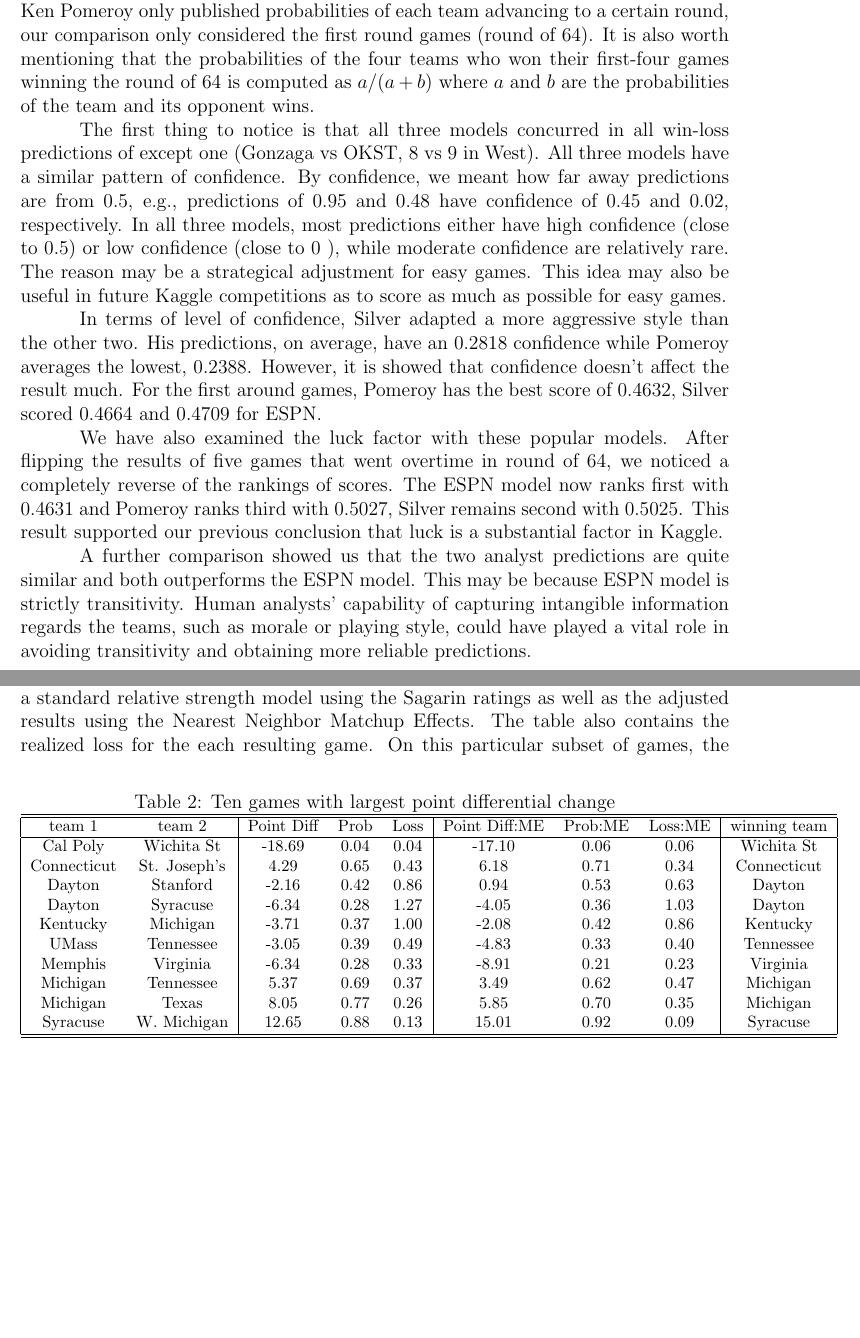
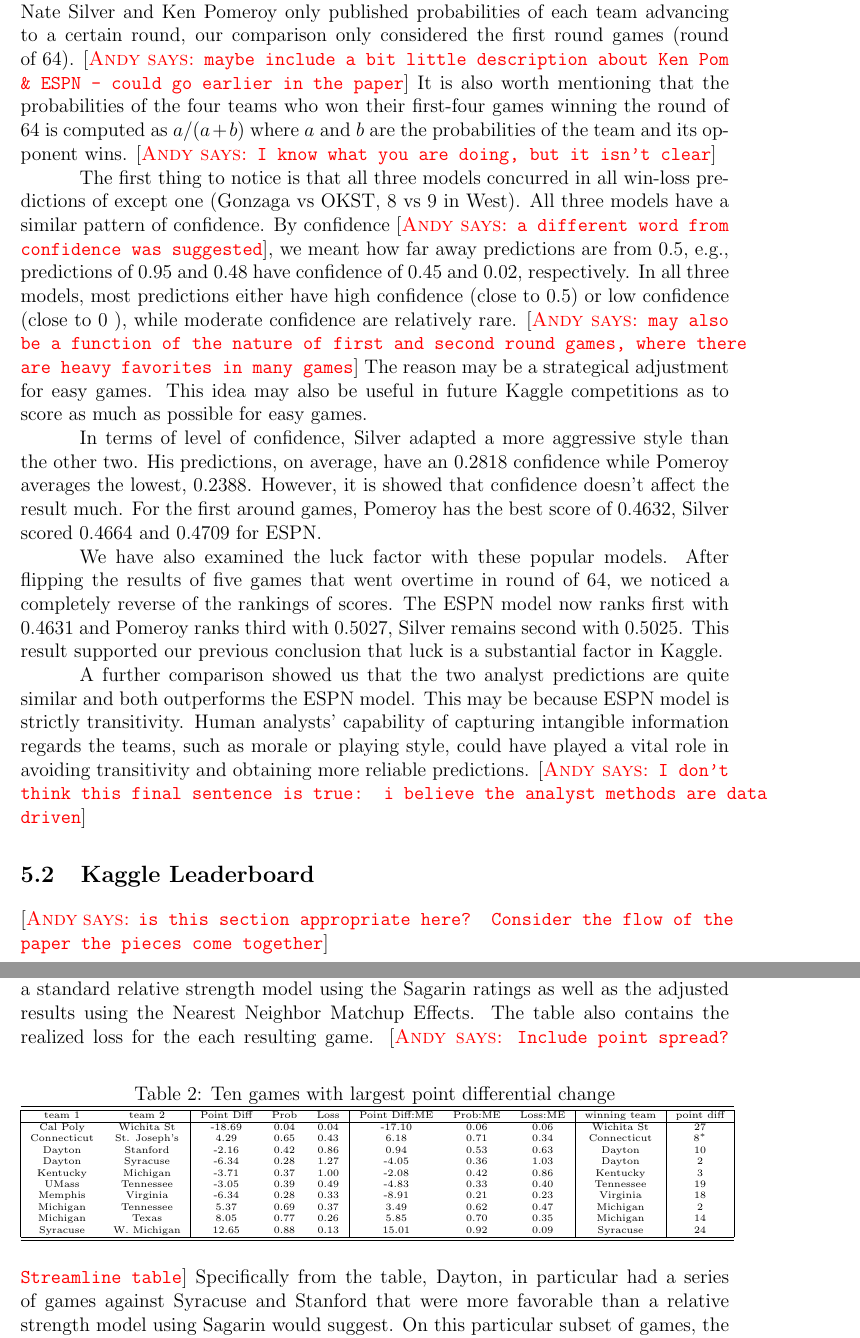
Before and after one commit to andyhoegh/NCAA, a LaTeX document (tex/JQAS.tex, which reads tex/Evaluation.tex): two parts of pages 13 and 14 of 20 before the commit and two parts of pages 13 and 15 of 21 after it, joined at a grey line, cut so that both start at the same text, the shorter picture padded with empty space. Compiled offline with pdfLaTeX.

Commit message:
evaluation revis1

```diff
--- a/tex/Evaluation.tex
+++ b/tex/Evaluation.tex
@@ -2,14 +3,15 @@
 \subsection{Popular Methods}
 \andyc{Xinran's piece here}
-March Madness prediction also drew attentions of many sport analysts and medias. We selected three popular predictions to examine their performances. These three models are: Nate Silver's prediction from 538.com, Ken Pomeroy's from kenpom.com and the Power Rating model from ESPN Insider. We will apply the Kaggle loss function to score these three models. As Nate Silver and Ken Pomeroy only published probabilities of each team advancing to a certain round, our comparison only considered the first round games (round of 64). It is also worth mentioning that the probabilities of the four teams who won their first-four games winning the round of 64 is computed as \(a/(a+b)\) where \(a\) and \(b\) are the probabilities of the team and its opponent wins.
+March Madness prediction also drew attentions of many sport analysts and medias. We selected three popular predictions to examine their performances. These three models are: Nate Silver's prediction from 538.com, Ken Pomeroy's from kenpom.com and the Power Rating model from ESPN Insider. We will apply the Kaggle loss function to score these three models. As Nate Silver and Ken Pomeroy only published probabilities of each team advancing to a certain round, our comparison only considered the first round games (round of 64). \andyc{maybe include a bit little description about Ken Pom \& ESPN - could go earlier in the paper} It is also worth mentioning that the probabilities of the four teams who won their first-four games winning the round of 64 is computed as \(a/(a+b)\) where \(a\) and \(b\) are the probabilities of the team and its opponent wins.  \andyc{I know what you are doing, but it isn't clear}
 
-The first thing to notice is that all three models concurred in all win-loss predictions of except one (Gonzaga vs OKST, 8 vs 9 in West). All three models have a similar pattern of confidence. By confidence, we meant how far away predictions are from 0.5, e.g., predictions of 0.95 and 0.48 have confidence of 0.45 and 0.02, respectively. In all three models, most predictions either have high confidence (close to 0.5) or low confidence (close to 0 ), while moderate confidence are relatively rare. The reason may be a strategical adjustment for easy games. This idea may also be useful in future Kaggle competitions as to score as much as possible for easy games.
+The first thing to notice is that all three models concurred in all win-loss predictions of except one (Gonzaga vs OKST, 8 vs 9 in West). All three models have a similar pattern of confidence. By confidence \andyc{a different word from confidence was suggested}, we meant how far away predictions are from 0.5, e.g., predictions of 0.95 and 0.48 have confidence of 0.45 and 0.02, respectively. In all three models, most predictions either have high confidence (close to 0.5) or low confidence (close to 0 ), while moderate confidence are relatively rare. \andyc{may also be a function of the nature of first and second round games, where there are heavy favorites in many games} The reason may be a strategical adjustment for easy games. This idea may also be useful in future Kaggle competitions as to score as much as possible for easy games.
 
 In terms of level of confidence, Silver adapted a more aggressive style than the other two. His predictions, on average, have an 0.2818 confidence while Pomeroy averages the lowest, 0.2388. However, it is showed that confidence doesn't affect the result much. For the first around games, Pomeroy has the best score of 0.4632, Silver scored 0.4664 and 0.4709 for ESPN.
 
 We have also examined the luck factor with these popular models. After flipping the results of five games that went overtime in round of 64, we noticed a completely reverse of the rankings of scores. The ESPN model now ranks first with 0.4631 and Pomeroy ranks third with 0.5027, Silver remains second with 0.5025. This result supported our previous conclusion that luck is a substantial factor in Kaggle.
 
-A further comparison showed us that the two analyst predictions are quite similar and both outperforms the ESPN model. This may be because ESPN model is strictly transitivity. Human analysts' capability of capturing intangible information regards the teams, such as  morale or playing style, could have played a vital role in avoiding transitivity and obtaining more reliable predictions.
+A further comparison showed us that the two analyst predictions are quite similar and both outperforms the ESPN model. This may be because ESPN model is strictly transitivity. Human analysts' capability of capturing intangible information regards the teams, such as  morale or playing style, could have played a vital role in avoiding transitivity and obtaining more reliable predictions. \andyc{I don't think this final sentence is true: i believe the analyst methods are data driven}
 
-
+\subsection{Kaggle Leaderboard}
+\andyc{is this section appropriate here?  Consider the flow of the paper the pieces come together}
 \subsection{Nearest Neighbor Matchup Effects}
@@ -27,25 +30,26 @@ To illustrate the matchup effects, consider Table~\ref{tab:change} which contain
 \begin{table}[h!]
 \caption{Ten games with largest point differential change}
-\footnotesize
+\tiny
 \centering
-\begin{tabular}{|cc | ccc | ccc | c|}
+\begin{tabular}{|cc | ccc | ccc | c|c|}
   \hline
   \hline
- team 1 & team 2 & Point Diff & Prob & Loss & Point Diff:ME & Prob:ME & Loss:ME & winning team \\
+ team 1 & team 2 & Point Diff & Prob & Loss & Point Diff:ME & Prob:ME & Loss:ME & winning team &point diff\\
   \hline
- Cal Poly & Wichita St & -18.69 & 0.04 & 0.04 & -17.10 & 0.06 & 0.06 & Wichita St \\
- Connecticut & St. Joseph's &4.29 & 0.65 & 0.43 & 6.18 & 0.71 & 0.34 & Connecticut \\
- Dayton & Stanford & -2.16 & 0.42 & 0.86 & 0.94 & 0.53 & 0.63 & Dayton \\
- Dayton & Syracuse & -6.34 & 0.28 & 1.27 & -4.05 & 0.36 & 1.03 & Dayton \\
- Kentucky & Michigan & -3.71 & 0.37 & 1.00 & -2.08 & 0.42 & 0.86 & Kentucky \\
- UMass & Tennessee &-3.05 & 0.39 & 0.49 & -4.83 & 0.33 & 0.40 & Tennessee \\
- Memphis & Virginia & -6.34 & 0.28 & 0.33 & -8.91 & 0.21 & 0.23 & Virginia  \\
- Michigan & Tennessee & 5.37 & 0.69 & 0.37 & 3.49 & 0.62 & 0.47 & Michigan\\
- Michigan & Texas & 8.05 & 0.77 & 0.26 & 5.85 & 0.70 & 0.35 & Michigan \\
- Syracuse & W. Michigan & 12.65 & 0.88 & 0.13 & 15.01 & 0.92 & 0.09 & Syracuse \\
+ Cal Poly & Wichita St & -18.69 & 0.04 & 0.04 & -17.10 & 0.06 & 0.06 & Wichita St& 27\\
+ Connecticut & St. Joseph's &4.29 & 0.65 & 0.43 & 6.18 & 0.71 & 0.34 & Connecticut & $8^*$\\
+ Dayton & Stanford & -2.16 & 0.42 & 0.86 & 0.94 & 0.53 & 0.63 & Dayton& 10 \\
+ Dayton & Syracuse & -6.34 & 0.28 & 1.27 & -4.05 & 0.36 & 1.03 & Dayton & 2\\
+ Kentucky & Michigan & -3.71 & 0.37 & 1.00 & -2.08 & 0.42 & 0.86 & Kentucky & 3\\
+ UMass & Tennessee &-3.05 & 0.39 & 0.49 & -4.83 & 0.33 & 0.40 & Tennessee &19\\
+ Memphis & Virginia & -6.34 & 0.28 & 0.33 & -8.91 & 0.21 & 0.23 & Virginia & 18\\
+ Michigan & Tennessee & 5.37 & 0.69 & 0.37 & 3.49 & 0.62 & 0.47 & Michigan&2\\
+ Michigan & Texas & 8.05 & 0.77 & 0.26 & 5.85 & 0.70 & 0.35 & Michigan &14\\
+ Syracuse & W. Michigan & 12.65 & 0.88 & 0.13 & 15.01 & 0.92 & 0.09 & Syracuse & 24\\
    \hline
    \hline
 \end{tabular}
 \label{tab:change}
 \end{table}
-On this particular subset of games, the matchup effects model performs considerably better than the typical model under the log loss (.446 to .520).  As the other games see minimal matchup effects, the results are essentially the same.
+\andyc{Include point spread?  Streamline table}
+Specifically from the table, Dayton, in particular had a series of games against Syracuse and Stanford that were more favorable than a relative strength model using Sagarin would suggest. On this particular subset of games, the matchup effects model performs considerably better than the typical model under the log loss (.446 to .520). As the other games see minimal matchup effects, the results are essentially the same.
```
Also changed, not shown: tex/Evaluation.tex (8 more changed lines).
